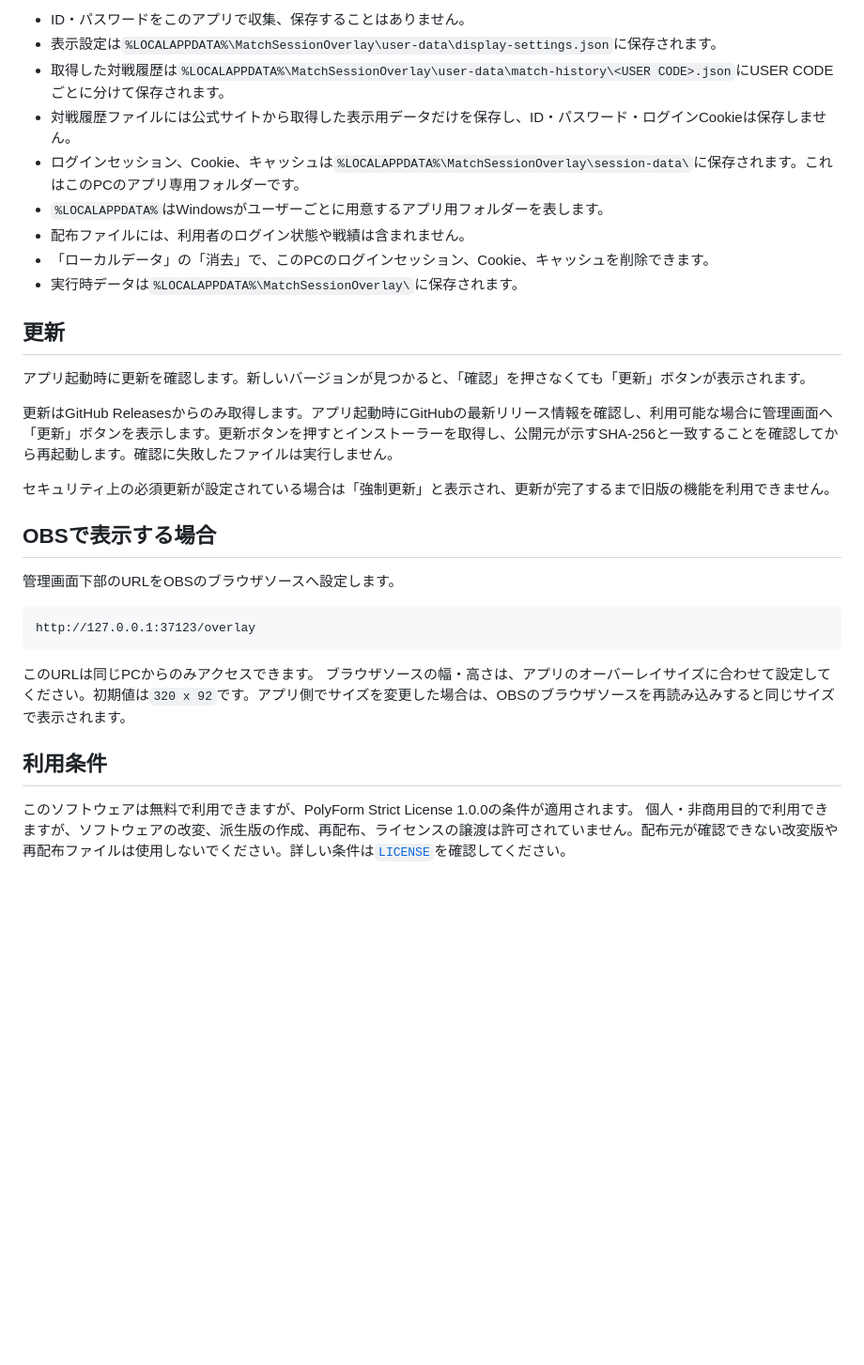
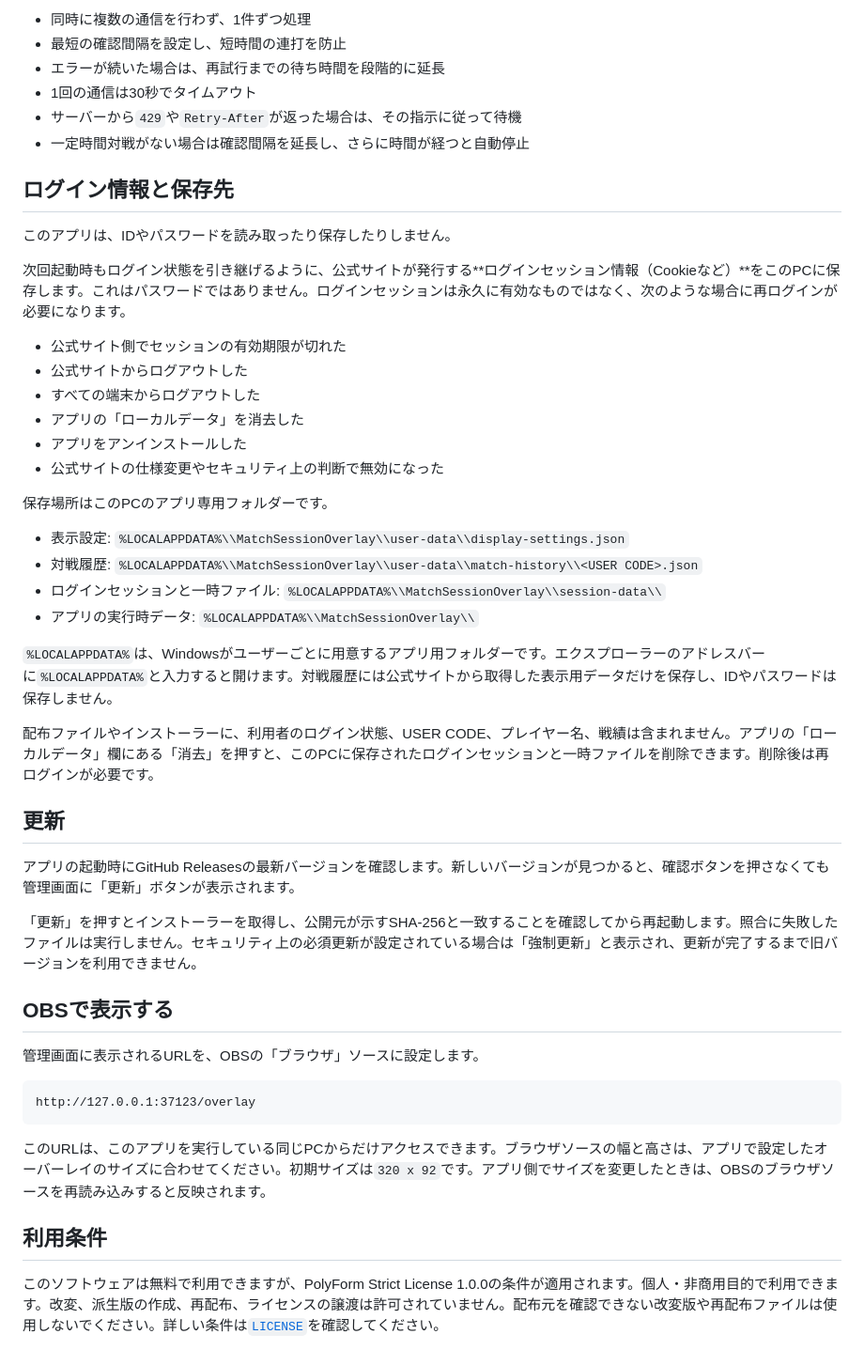
Before and after one commit to mickangumi-oss/match-session-overlay, a Markdown page: README.md, the part around one of its changes. Shown at 94% size. Rendered like a GitHub page; blank space fills up the shorter version.

Commit message:
docs: revise README for users

````diff
--- a/README.md
+++ b/README.md
@@ -74,34 +101,51 @@
 
-- ID・パスワードをこのアプリで収集、保存することはありません。
-- 表示設定は`%LOCALAPPDATA%\MatchSessionOverlay\user-data\display-settings.json`に保存されます。
-- 取得した対戦履歴は`%LOCALAPPDATA%\MatchSessionOverlay\user-data\match-history\<USER CODE>.json`にUSER CODEごとに分けて保存されます。
-- 対戦履歴ファイルには公式サイトから取得した表示用データだけを保存し、ID・パスワード・ログインCookieは保存しません。
-- ログインセッション、Cookie、キャッシュは`%LOCALAPPDATA%\MatchSessionOverlay\session-data\`に保存されます。これはこのPCのアプリ専用フォルダーです。
-- `%LOCALAPPDATA%`はWindowsがユーザーごとに用意するアプリ用フォルダーを表します。
-- 配布ファイルには、利用者のログイン状態や戦績は含まれません。
-- 「ローカルデータ」の「消去」で、このPCのログインセッション、Cookie、キャッシュを削除できます。
-- 実行時データは`%LOCALAPPDATA%\MatchSessionOverlay\`に保存されます。
+- 同時に複数の通信を行わず、1件ずつ処理
+- 最短の確認間隔を設定し、短時間の連打を防止
+- エラーが続いた場合は、再試行までの待ち時間を段階的に延長
+- 1回の通信は30秒でタイムアウト
+- サーバーから`429`や`Retry-After`が返った場合は、その指示に従って待機
+- 一定時間対戦がない場合は確認間隔を延長し、さらに時間が経つと自動停止
+
+## ログイン情報と保存先
+
+このアプリは、IDやパスワードを読み取ったり保存したりしません。
+
+次回起動時もログイン状態を引き継げるように、公式サイトが発行する**ログインセッション情報（Cookieなど）**をこのPCに保存します。これはパスワードではありません。ログインセッションは永久に有効なものではなく、次のような場合に再ログインが必要になります。
+
+- 公式サイト側でセッションの有効期限が切れた
+- 公式サイトからログアウトした
+- すべての端末からログアウトした
+- アプリの「ローカルデータ」を消去した
+- アプリをアンインストールした
+- 公式サイトの仕様変更やセキュリティ上の判断で無効になった
+
+保存場所はこのPCのアプリ専用フォルダーです。
+
+- 表示設定: `%LOCALAPPDATA%\\MatchSessionOverlay\\user-data\\display-settings.json`
+- 対戦履歴: `%LOCALAPPDATA%\\MatchSessionOverlay\\user-data\\match-history\\<USER CODE>.json`
+- ログインセッションと一時ファイル: `%LOCALAPPDATA%\\MatchSessionOverlay\\session-data\\`
+- アプリの実行時データ: `%LOCALAPPDATA%\\MatchSessionOverlay\\`
+
+`%LOCALAPPDATA%`は、Windowsがユーザーごとに用意するアプリ用フォルダーです。エクスプローラーのアドレスバーに`%LOCALAPPDATA%`と入力すると開けます。対戦履歴には公式サイトから取得した表示用データだけを保存し、IDやパスワードは保存しません。
+
+配布ファイルやインストーラーに、利用者のログイン状態、USER CODE、プレイヤー名、戦績は含まれません。アプリの「ローカルデータ」欄にある「消去」を押すと、このPCに保存されたログインセッションと一時ファイルを削除できます。削除後は再ログインが必要です。
 
 ## 更新
 
-アプリ起動時に更新を確認します。新しいバージョンが見つかると、「確認」を押さなくても「更新」ボタンが表示されます。
+アプリの起動時にGitHub Releasesの最新バージョンを確認します。新しいバージョンが見つかると、確認ボタンを押さなくても管理画面に「更新」ボタンが表示されます。
 
-更新はGitHub Releasesからのみ取得します。アプリ起動時にGitHubの最新リリース情報を確認し、利用可能な場合に管理画面へ「更新」ボタンを表示します。更新ボタンを押すとインストーラーを取得し、公開元が示すSHA-256と一致することを確認してから再起動します。確認に失敗したファイルは実行しません。
+「更新」を押すとインストーラーを取得し、公開元が示すSHA-256と一致することを確認してから再起動します。照合に失敗したファイルは実行しません。セキュリティ上の必須更新が設定されている場合は「強制更新」と表示され、更新が完了するまで旧バージョンを利用できません。
 
-セキュリティ上の必須更新が設定されている場合は「強制更新」と表示され、更新が完了するまで旧版の機能を利用できません。
+## OBSで表示する
 
-## OBSで表示する場合
-
-管理画面下部のURLをOBSのブラウザソースへ設定します。
+管理画面に表示されるURLを、OBSの「ブラウザ」ソースに設定します。
 
 ```text
 http://127.0.0.1:37123/overlay
 ```
 
-このURLは同じPCからのみアクセスできます。
-ブラウザソースの幅・高さは、アプリのオーバーレイサイズに合わせて設定してください。初期値は`320 x 92`です。アプリ側でサイズを変更した場合は、OBSのブラウザソースを再読み込みすると同じサイズで表示されます。
+このURLは、このアプリを実行している同じPCからだけアクセスできます。ブラウザソースの幅と高さは、アプリで設定したオーバーレイのサイズに合わせてください。初期サイズは`320 x 92`です。アプリ側でサイズを変更したときは、OBSのブラウザソースを再読み込みすると反映されます。
 
 ## 利用条件
 
-このソフトウェアは無料で利用できますが、PolyForm Strict License 1.0.0の条件が適用されます。
-個人・非商用目的で利用できますが、ソフトウェアの改変、派生版の作成、再配布、ライセンスの譲渡は許可されていません。配布元が確認できない改変版や再配布ファイルは使用しないでください。詳しい条件は[`LICENSE`](LICENSE)を確認してください。
+このソフトウェアは無料で利用できますが、PolyForm Strict License 1.0.0の条件が適用されます。個人・非商用目的で利用できます。改変、派生版の作成、再配布、ライセンスの譲渡は許可されていません。配布元を確認できない改変版や再配布ファイルは使用しないでください。詳しい条件は[`LICENSE`](LICENSE)を確認してください。
````
Also changed, not shown: other parts of README.md (+79 -52 lines).
